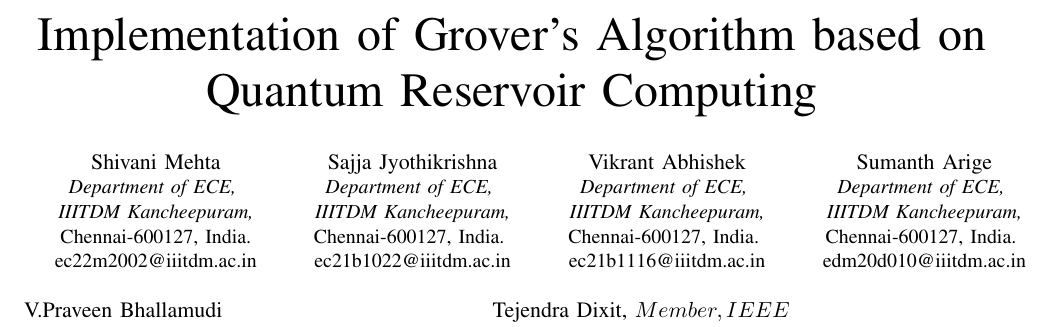
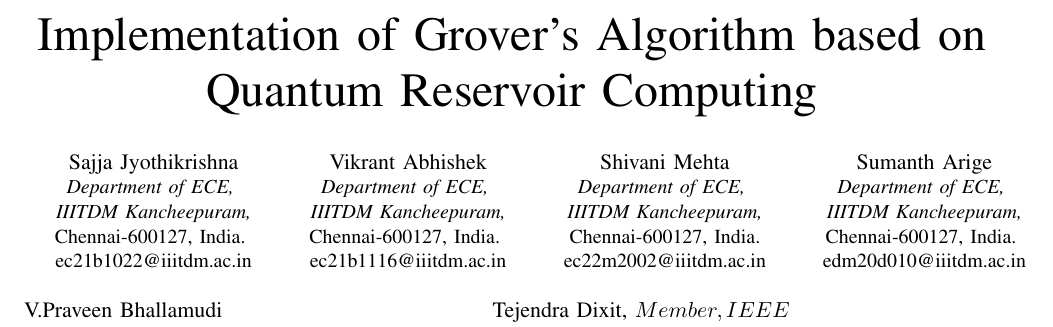
Before and after one commit to bhendi-boi/sep_10_conf, a LaTeX paper (grovers_algo.tex): part of page 1 of 4, cut so that both start at the same text. Compiled offline with pdfLaTeX; a missing font is replaced by an installed copy or a similar font; a LaTeX package or settings file that is missing is left out.

Commit message:
changed author name order

```diff
--- a/grovers_algo.tex
+++ b/grovers_algo.tex
@@ -17,12 +17,7 @@
 	Quantum Reservoir Computing  \\
 
 }
-\author{\IEEEauthorblockN{Shivani Mehta}
-	\IEEEauthorblockA{\textit{Department of ECE,} \\
-		\textit{IIITDM Kancheepuram,}\\
-		Chennai-600127, India.\\
-		ec22m2002@iiitdm.ac.in}
-	\and
+\author{
 	\IEEEauthorblockN{Sajja Jyothikrishna}
 	\IEEEauthorblockA{\textit{Department of ECE,} \\
 		\textit{IIITDM Kancheepuram,}\\
@@ -34,6 +29,12 @@
 		\textit{IIITDM Kancheepuram,}\\
 		Chennai-600127, India. \\
 		ec21b1116@iiitdm.ac.in}
+	\and
+	\IEEEauthorblockN{Shivani Mehta}
+	\IEEEauthorblockA{\textit{Department of ECE,} \\
+		\textit{IIITDM Kancheepuram,}\\
+		Chennai-600127, India.\\
+		ec22m2002@iiitdm.ac.in}
 	\and
 
 	\IEEEauthorblockN{Sumanth Arige}
```
Also changed, not shown: grovers_algo.pdf, 2 other files.
